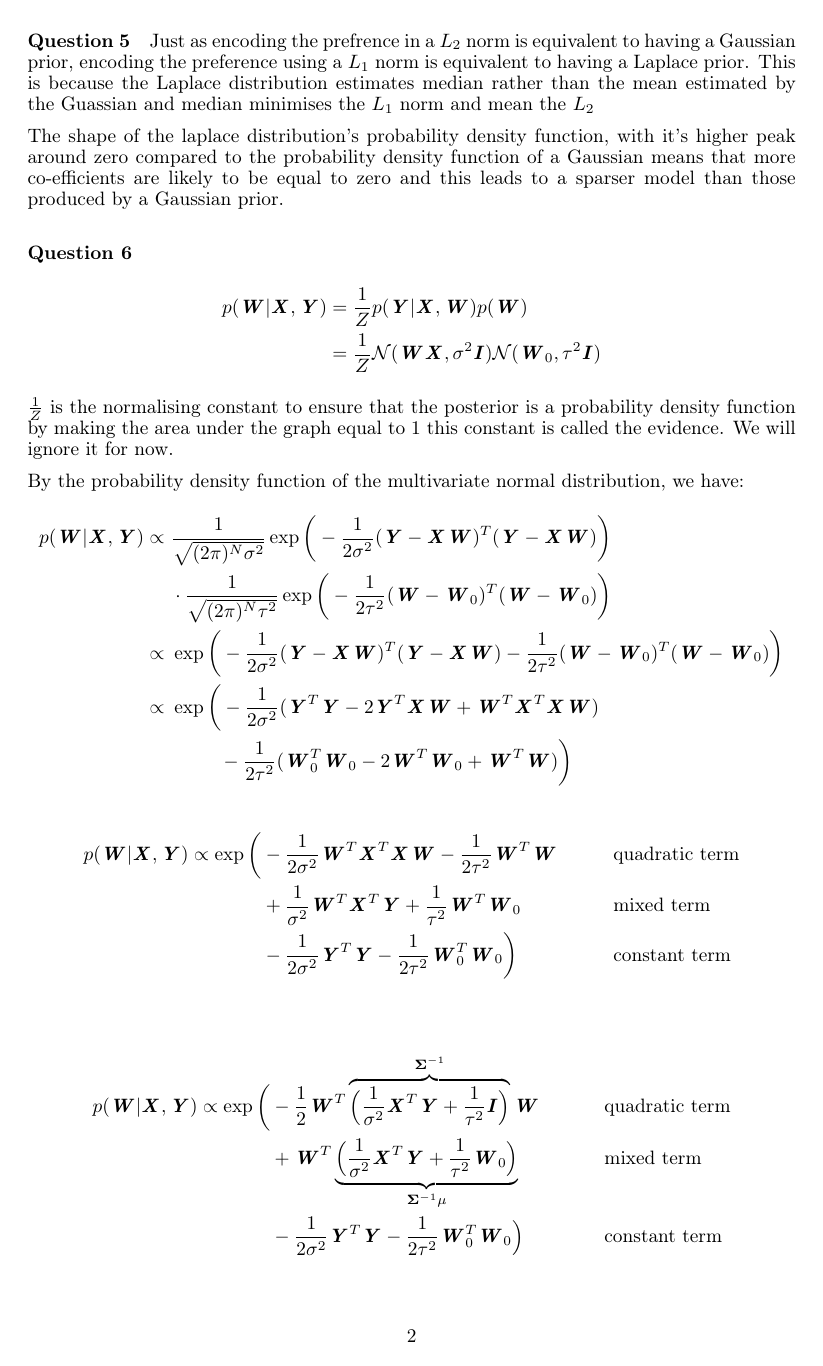
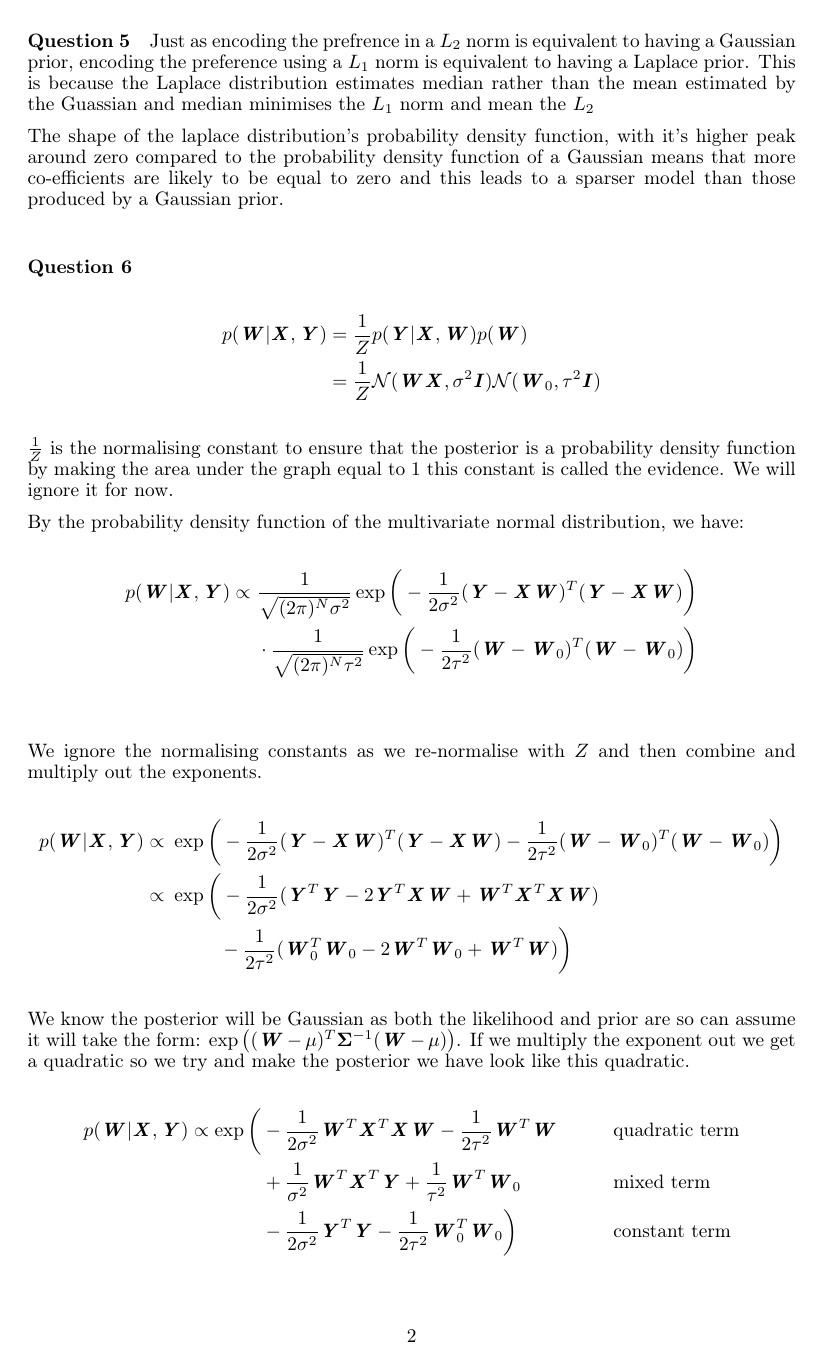
Before and after one commit to Xzanth/ML-cwk1-models, a LaTeX document (main.tex): page 2 of 4 before the commit and page 2 of 5 after it. Compiled offline with pdfLaTeX.

Commit message:
Finish Q6 finally!

```diff
--- a/main.tex
+++ b/main.tex
@@ -74,12 +74,14 @@ By the probability density function of the multivariate normal distribution, we
 \begin{align*}
 	p(\mat{W}|\mat{X},\mat{Y}) \propto\ &\frac{1}{\sqrt{(2\pi)^N\sigma^2}}\exp\bigg(-\frac{1}{2\sigma^2}(\mat{Y}-\mat{X}\mat{W})^T(\mat{Y}-\mat{X}\mat{W})\bigg) \\
 	&\cdot \frac{1}{\sqrt{(2\pi)^N\tau^2}}\exp\bigg(-\frac{1}{2\tau^2}(\mat{W}-\mat{W}_0)^T(\mat{W}-\mat{W}_0)\bigg) \\
-	\propto\ &\exp\bigg(-\frac{1}{2\sigma^2}(\mat{Y}-\mat{X}\mat{W})^T(\mat{Y}-\mat{X}\mat{W})-\frac{1}{2\tau^2}(\mat{W}-\mat{W}_0)^T(\mat{W}-\mat{W}_0)\bigg) \\
+\end{align*}
+We ignore the normalising constants as we re-normalise with $Z$ and then combine and multiply out the exponents.
+\begin{align*}
+	p(\mat{W}|\mat{X},\mat{Y}) \propto\ &\exp\bigg(-\frac{1}{2\sigma^2}(\mat{Y}-\mat{X}\mat{W})^T(\mat{Y}-\mat{X}\mat{W})-\frac{1}{2\tau^2}(\mat{W}-\mat{W}_0)^T(\mat{W}-\mat{W}_0)\bigg) \\
 	\propto\ &\exp\bigg(-\frac{1}{2\sigma^2}(\mat{Y}^T\mat{Y}-2\mat{Y}^T\mat{X}\mat{W}+\mat{W}^T\mat{X}^T\mat{X}\mat{W}) \\
 	&\hspace{2.5em}-\frac{1}{2\tau^2}(\mat{W}_0^T\mat{W}_0-2\mat{W}^T\mat{W}_0+\mat{W}^T\mat{W})\bigg)
-% 	&\hspace{4em}-\frac{1}{2\tau^2}(\mat{W}^T\mat{W}-2\mat{W}^T\mat{W}_0+\mat{W}_0^T\mat{W}_0)\Big) \\
-% 	& \text{[TODO][UNSURE]}
 \end{align*}
+We know the posterior will be Gaussian as both the likelihood and prior are so can assume it will take the form: $\exp\big((\mat{W}-\mu)^T\mathbf{\Sigma}^{-1}(\mat{W}-\mu)\big)$. If we multiply the exponent out we get a quadratic so we try and make the posterior we have look like this quadratic.
 \begin{align*}
 	p(\mat{W}|\mat{X},\mat{Y}) \propto \exp\bigg(&-\frac{1}{2\sigma^2}\mat{W}^T\mat{X}^T\mat{X}\mat{W}-\frac{1}{2\tau^2}\mat{W}^T\mat{W}	&&\mbox{quadratic term}\\
 	&+\frac{1}{\sigma^2}\mat{W}^T\mat{X}^T\mat{Y}+\frac{1}{\tau^2}\mat{W}^T\mat{W}_0							&&\mbox{mixed term}\\
```
Also changed, not shown: main.pdf, main.tex (7 more changed lines).
